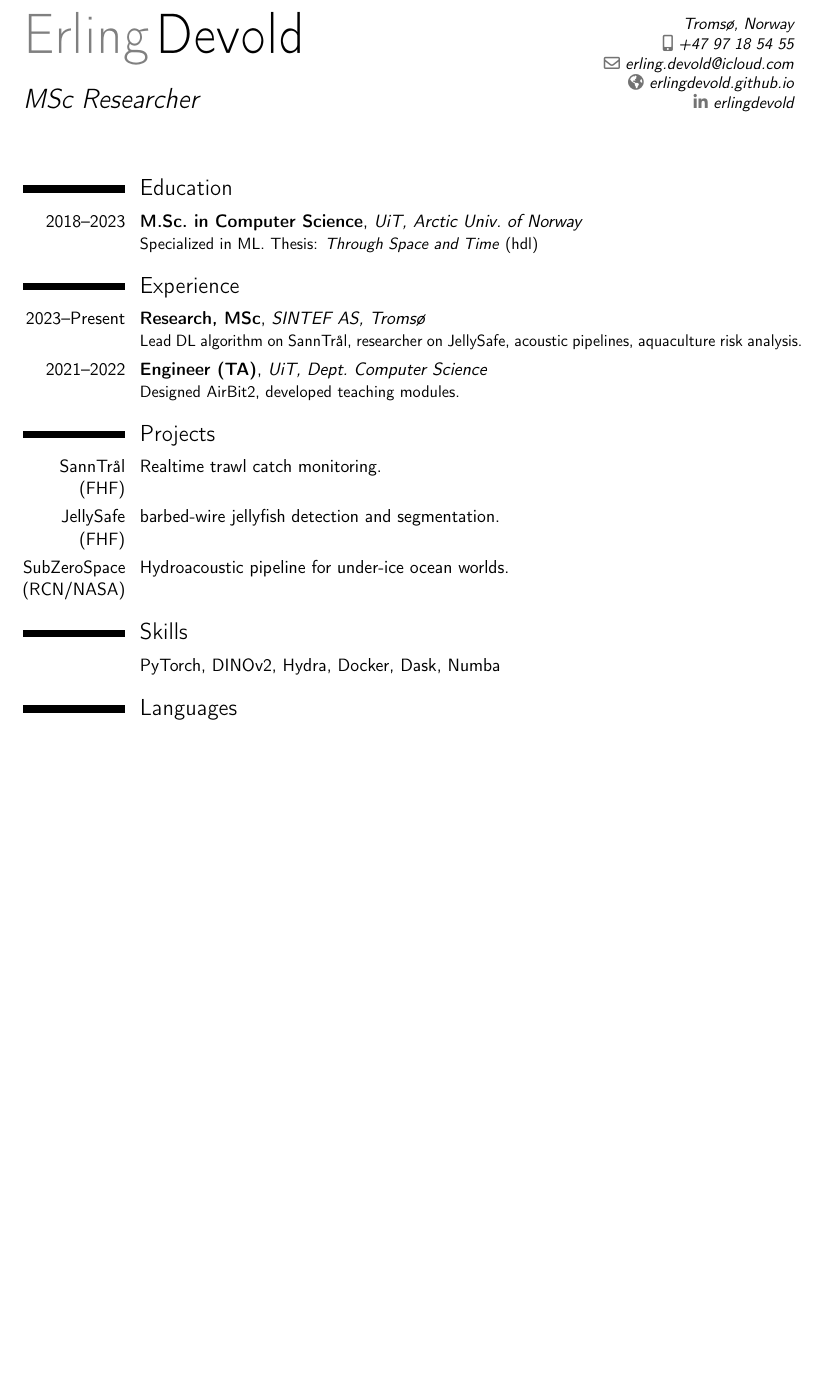
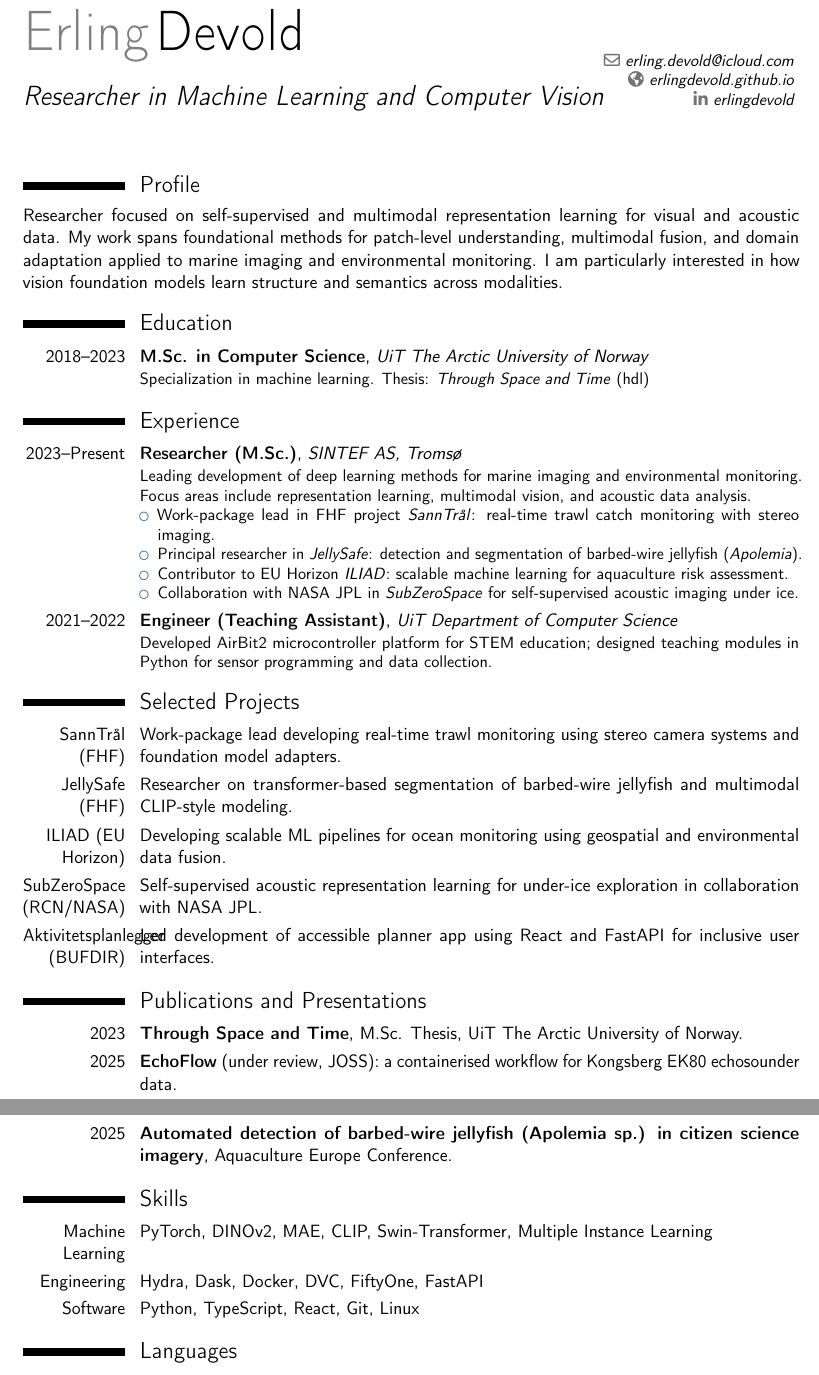
Before and after one commit to erlingdevold/erlingdevold.github.io, a LaTeX CV (cv/cv.tex): part of the page before the commit and two parts of pages 1 and 2 of 2 after it, the two joined at a grey line, cut at the place of the change, the shorter picture padded with empty space. Compiled offline with pdfLaTeX.

Commit message:
add new cv entry

```diff
--- a/cv/cv.tex
+++ b/cv/cv.tex
@@ -3,10 +3,9 @@
 \moderncvcolor{blue}
 \usepackage[scale=0.8]{geometry}
 
+% Personal information
 \name{Erling}{Devold}
-\title{MSc Researcher}
-\address{Tromsø, Norway}
-\phone[mobile]{+47\ 97\ 18\ 54\ 55}
+\title{Researcher in Machine Learning and Computer Vision}
 \email{erling.devold@icloud.com}
 \homepage{erlingdevold.github.io}
 \social[linkedin]{erlingdevold}
@@ -14,24 +13,65 @@
 \begin{document}
 \makecvtitle
 
+%---------------------------------------------------------------------
+% Profile
+%---------------------------------------------------------------------
+\section{Profile}
+Researcher focused on self-supervised and multimodal representation learning for visual and acoustic data. My work spans foundational methods for patch-level understanding, multimodal fusion, and domain adaptation applied to marine imaging and environmental monitoring. I am particularly interested in how vision foundation models learn structure and semantics across modalities.
+
+%---------------------------------------------------------------------
+% Education
+%---------------------------------------------------------------------
 \section{Education}
-\cventry{2018--2023}{M.Sc.\ in Computer Science}{UiT, Arctic Univ.\ of Norway}{}{}{
-Specialized in ML. Thesis: \textit{Through Space and Time} (\href{https://hdl.handle.net/10037/29564}{hdl})}
+\cventry{2018--2023}{M.Sc. in Computer Science}{UiT The Arctic University of Norway}{}{}{
+Specialization in machine learning. Thesis: \textit{Through Space and Time} (\href{https://hdl.handle.net/10037/29564}{hdl})
+}
 
+%---------------------------------------------------------------------
+% Experience
+%---------------------------------------------------------------------
 \section{Experience}
-\cventry{2023--Present}{Research, MSc}{SINTEF AS, Tromsø}{}{}{
-Lead DL algorithm on SannTrål, researcher on JellySafe, acoustic pipelines, aquaculture risk analysis.}
-\cventry{2021--2022}{Engineer (TA)}{UiT, Dept.\ Computer Science}{}{}{
-Designed AirBit2, developed teaching modules.}
+\cventry{2023--Present}{Researcher (M.Sc.)}{SINTEF AS, Tromsø}{}{}{
+Leading development of deep learning methods for marine imaging and environmental monitoring. Focus areas include representation learning, multimodal vision, and acoustic data analysis.
+\begin{itemize}
+  \item Work-package lead in FHF project \textit{SannTrål}: real-time trawl catch monitoring with stereo imaging.
+  \item Principal researcher in \textit{JellySafe}: detection and segmentation of barbed-wire jellyfish (\textit{Apolemia}).
+  \item Contributor to EU Horizon \textit{ILIAD}: scalable machine learning for aquaculture risk assessment.
+  \item Collaboration with NASA JPL in \textit{SubZeroSpace} for self-supervised acoustic imaging under ice.
+\end{itemize}}
 
-\section{Projects}
-\cvitem{SannTrål (FHF)}{Realtime trawl catch monitoring. }
-\cvitem{JellySafe (FHF)}{ barbed-wire jellyfish detection and segmentation.}
-\cvitem{SubZeroSpace (RCN/NASA)}{Hydroacoustic pipeline for under-ice ocean worlds.}
+\cventry{2021--2022}{Engineer (Teaching Assistant)}{UiT Department of Computer Science}{}{}{
+Developed AirBit2 microcontroller platform for STEM education; designed teaching modules in Python for sensor programming and data collection.}
 
+%---------------------------------------------------------------------
+% Selected Projects
+%---------------------------------------------------------------------
+\section{Selected Projects}
+\cvitem{SannTrål (FHF)}{Work-package lead developing real-time trawl monitoring using stereo camera systems and foundation model adapters.}
+\cvitem{JellySafe (FHF)}{Researcher on transformer-based segmentation of barbed-wire jellyfish and multimodal CLIP-style modeling.}
+\cvitem{ILIAD (EU Horizon)}{Developing scalable ML pipelines for ocean monitoring using geospatial and environmental data fusion.}
+\cvitem{SubZeroSpace (RCN/NASA)}{Self-supervised acoustic representation learning for under-ice exploration in collaboration with NASA JPL.}
+\cvitem{Aktivitetsplanlegger (BUFDIR)}{Led development of accessible planner app using React and FastAPI for inclusive user interfaces.}
+
+%---------------------------------------------------------------------
+% Publications & Presentations
+%---------------------------------------------------------------------
+\section{Publications and Presentations}
+\cvitem{2023}{\textbf{Through Space and Time}, M.Sc. Thesis, UiT The Arctic University of Norway.}
+\cvitem{2025}{\textbf{EchoFlow} (under review, JOSS): a containerised workflow for Kongsberg EK80 echosounder data.}
+\cvitem{2025}{\textbf{Automated detection of barbed-wire jellyfish (Apolemia sp.) in citizen science imagery}, Aquaculture Europe Conference.}
+
+%---------------------------------------------------------------------
+% Skills
+%---------------------------------------------------------------------
 \section{Skills}
-\cvitem{}{PyTorch, DINOv2, Hydra, Docker, Dask, Numba}
+\cvitem{Machine Learning}{PyTorch, DINOv2, MAE, CLIP, Swin-Transformer, Multiple Instance Learning}
+\cvitem{Engineering}{Hydra, Dask, Docker, DVC, FiftyOne, FastAPI}
+\cvitem{Software}{Python, TypeScript, React, Git, Linux}
 
+%---------------------------------------------------------------------
+% Languages
+%---------------------------------------------------------------------
 \section{Languages}
 \cvitem{Norwegian}{Native}
 \cvitem{English}{Fluent}
```
